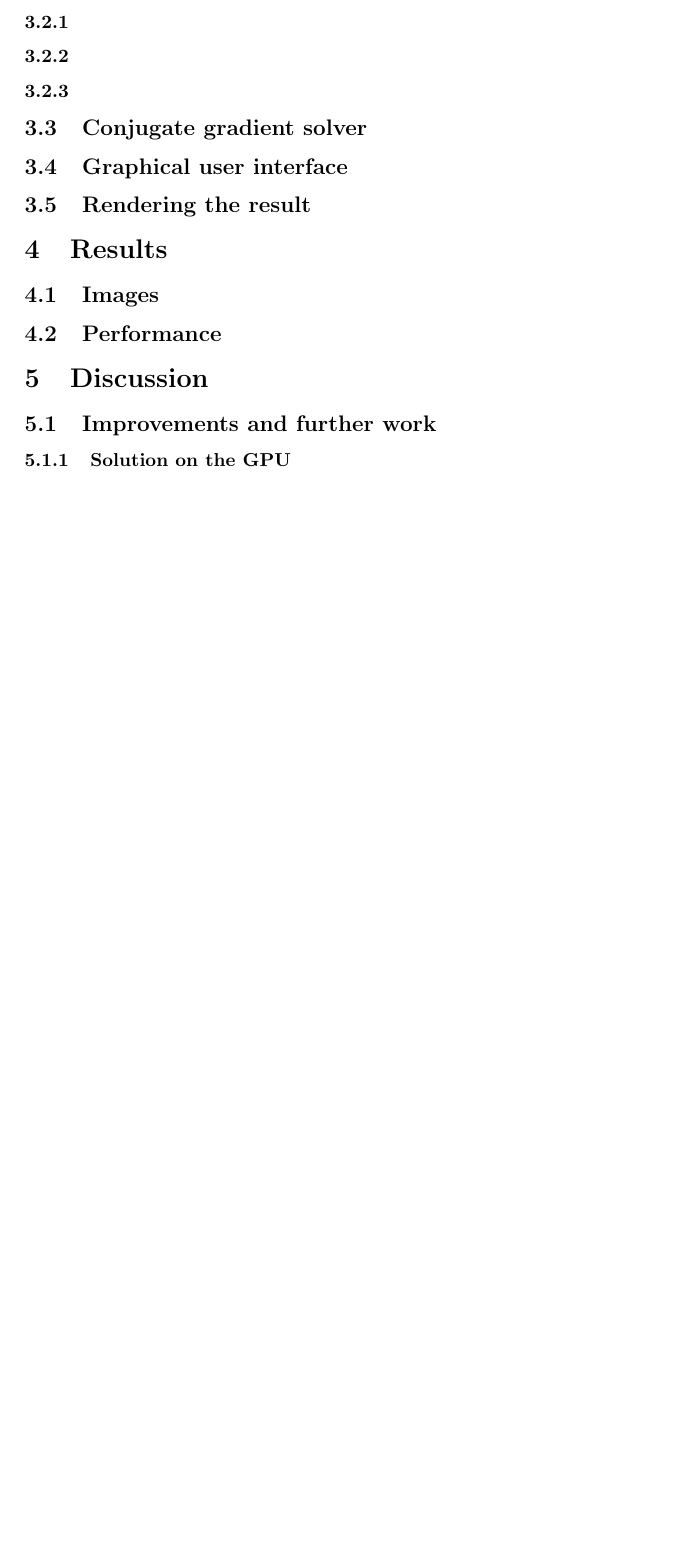
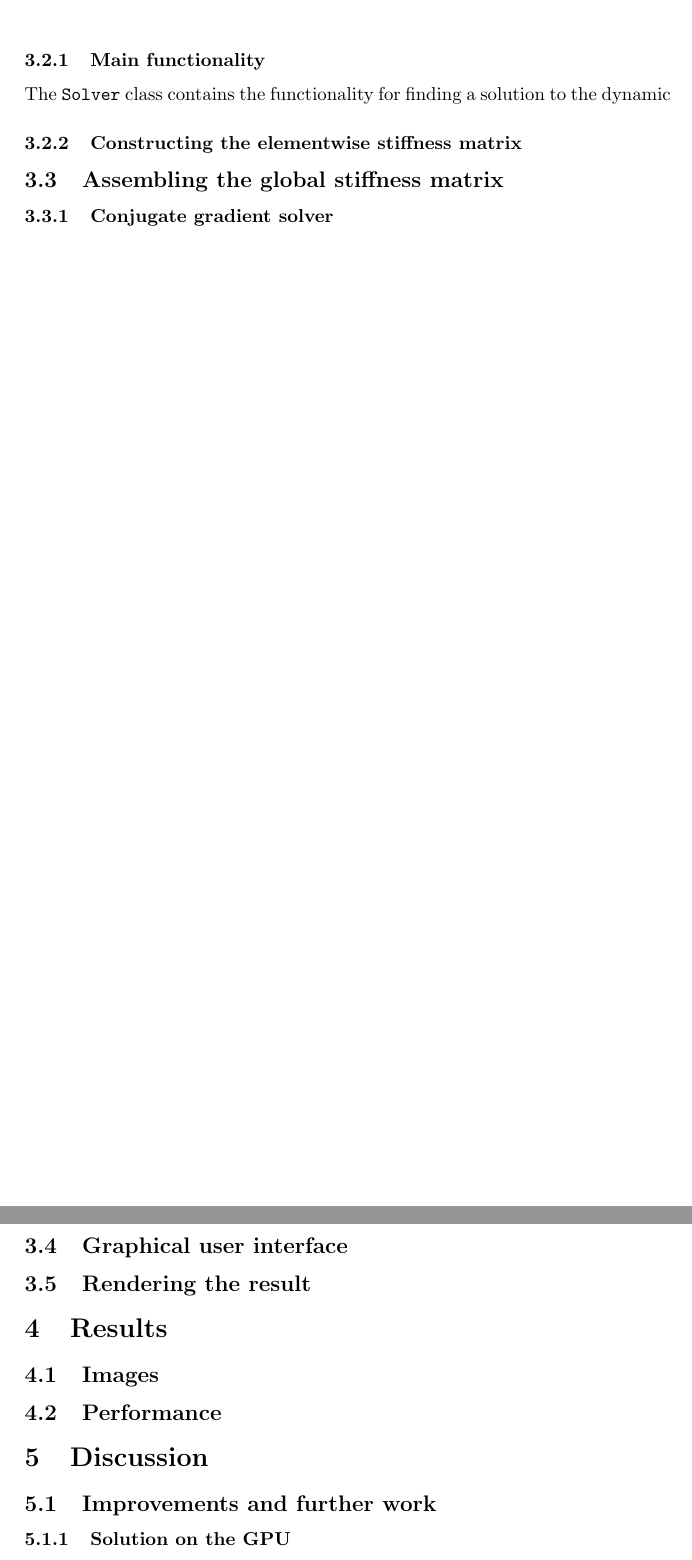
Before and after one commit to eong2012/fem-deformable-bodies, a LaTeX paper (report/report.tex): part of page 9 of 12 before the commit and two parts of pages 10 and 11 of 14 after it, the two joined at a grey line, cut at the place of the change, the shorter picture padded with empty space. Compiled offline with pdfLaTeX.

Commit message:
lagt till solverkapitel

```diff
--- a/report/report.tex
+++ b/report/report.tex
@@ -241,10 +241,8 @@ The primitives of a tetrahedral mesh are used to store vertex positions and keep
 The \texttt{TetrahedMesh} class contains functions for creating, changing and rendering a tetrahedral mesh.
 
 \subsection{The \texttt{Solver} class}
-\subsubsection{}
-\subsubsection{}
-\subsubsection{}
-\subsection{Conjugate gradient solver}
+\include{solver}
+
 
 \subsection{Graphical user interface}
 
```
